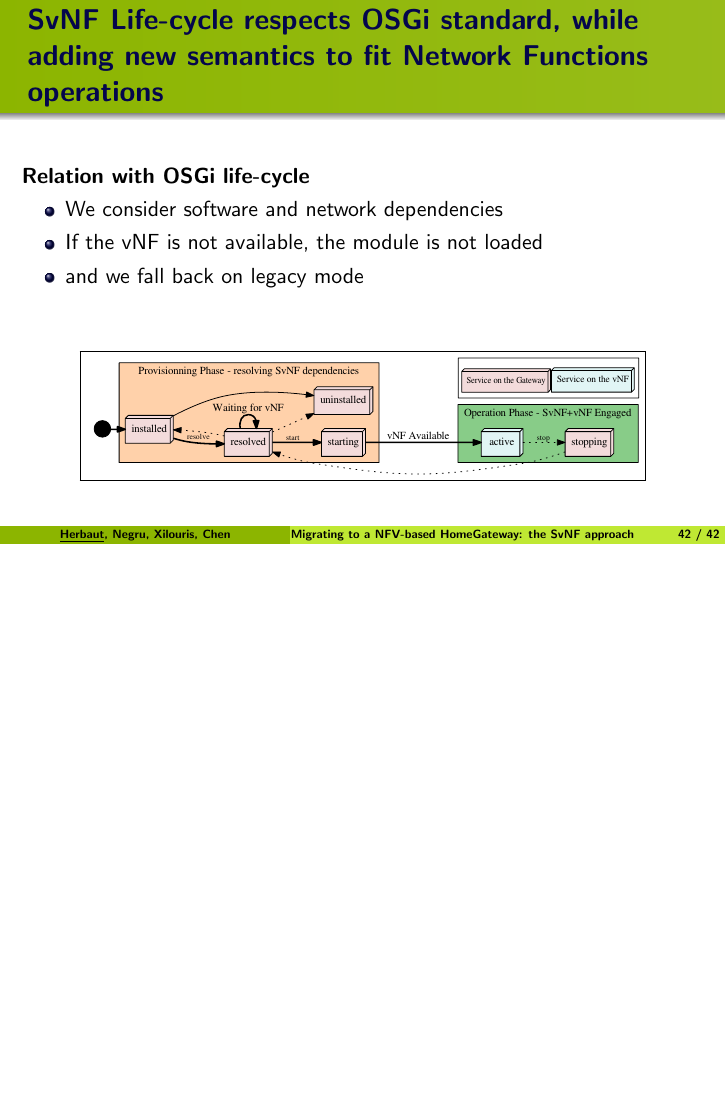
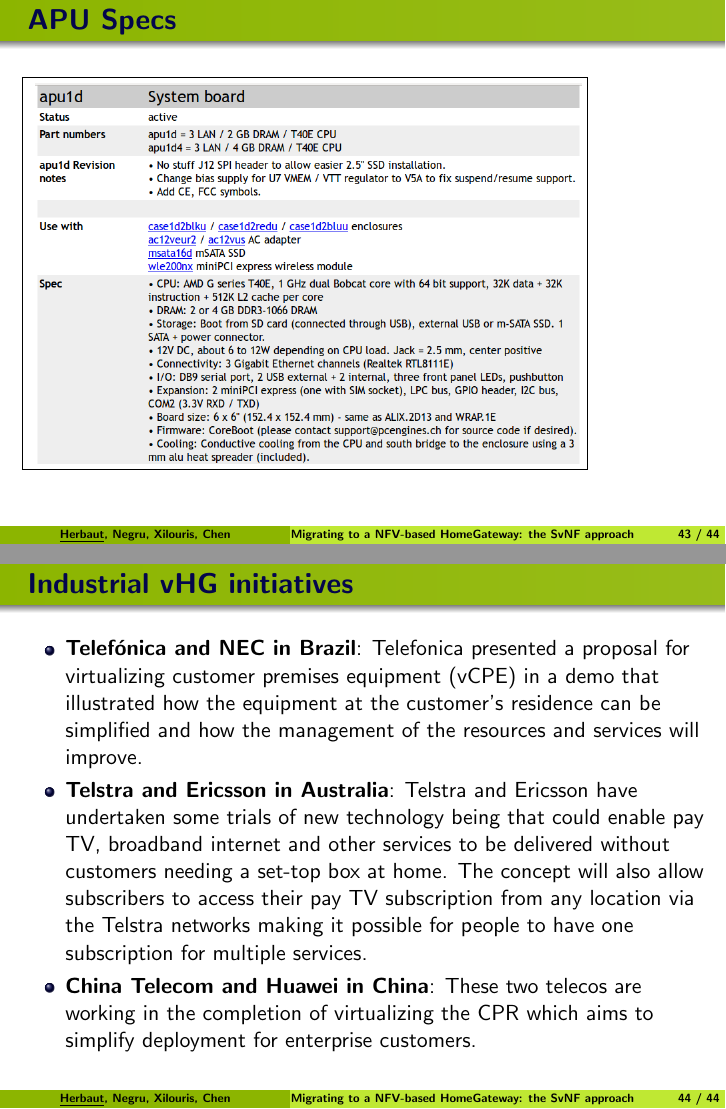
Before and after one commit to nherbaut/nof2015-presentation, LaTeX slides (nof2015.tex): page 43 of 43 before the commit and pages 44 and 45 of 45 after it, the two joined at a grey line, the shorter picture padded with empty space. Compiled offline with pdfLaTeX.

Commit message:
backup slides

```diff
--- a/nof2015.tex
+++ b/nof2015.tex
@@ -54,9 +54,9 @@
 \date[NOF2015] % (optional)
 {The 6th International Conference On Network of the Future}
 \subject{Computer Science.}
-\titlegraphic{\includegraphics[height=3em]{ub.jpg}~%
+\titlegraphic{\includegraphics[height=2.5em]{ub.jpg}~%
    \includegraphics[height=2em]{Logo_LaBRI_complet.jpg}~%
-   \includegraphics[height=3em]{top_logo1.jpg}~%
+   \includegraphics[height=2em]{top_logo1.jpg}~%
    \includegraphics[height=1em]{viotech.jpg}~%
    \includegraphics[height=1em]{systematic.jpeg}
 
@@ -1209,4 +1209,23 @@
 \end{frame}
 
 
+\begin{frame}{APU Specs}
+	\framebox{	\includegraphics[width=25em]{apu-specs.png}}\\
+\end{frame}
+
+
+\begin{frame}{Industrial vHG initiatives}
+
+
+\begin{itemize}
+\item \textbf{Telefónica and NEC in Brazil}: Telefonica presented a proposal for virtualizing customer premises equipment (vCPE) in a demo that illustrated how the equipment at the customer's residence can be simplified and how the management of the resources and services will improve.
+\item  \textbf{Telstra and Ericsson in Australia}: Telstra and Ericsson have undertaken some trials of new technology being that could enable pay TV, broadband internet and other services to be delivered without customers needing a set-top box
+at home. The concept will also allow subscribers to access their pay TV subscription from any location via the Telstra networks making it possible for people to have one subscription for multiple services.
+\item  \textbf{China Telecom and Huawei in China}: These two telecos are working in the completion of virtualizing the CPR which aims to simplify deployment for enterprise customers.
+\end{itemize}
+
+\end{frame}
+
+
+
 \end{document}
```
Also changed, not shown: img/apu-specs.png (added).
